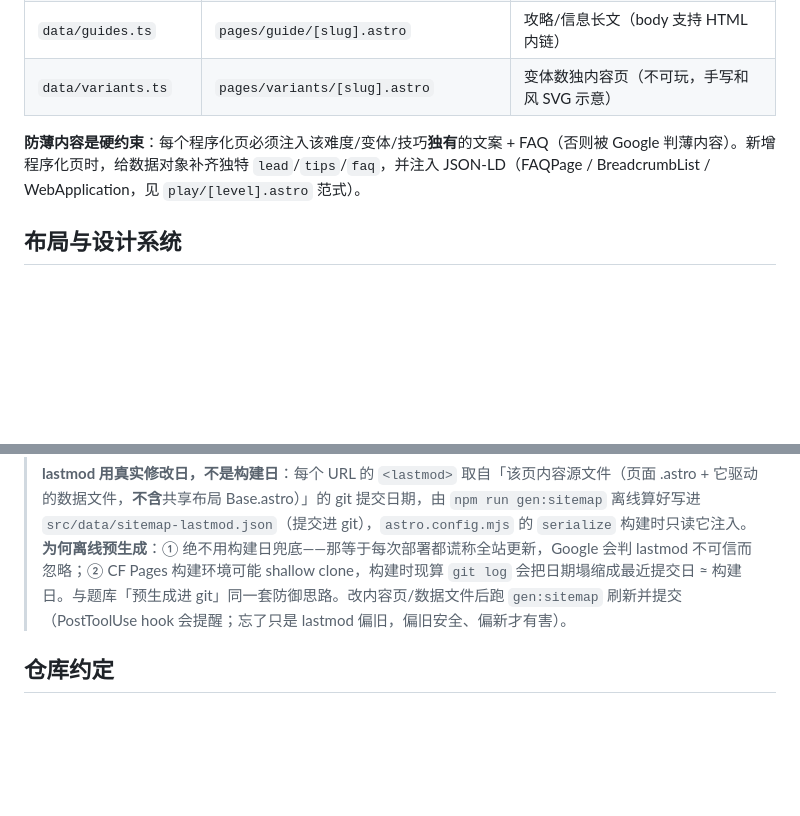
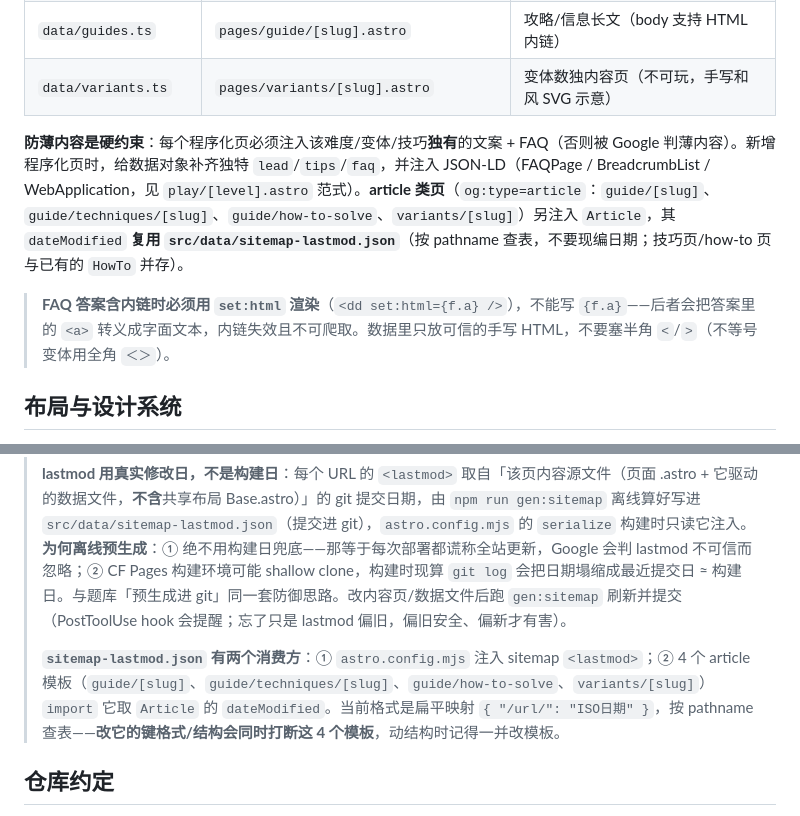
Before and after one commit to rusherxie-sudo/numpredo, a Markdown page: CLAUDE.md, 2 parts joined by grey strips. Drawn GitHub-style; blank space fills up the shorter version.

Commit message:
docs: CLAUDE.md 记录 Article schema 复用 sitemap-lastmod.json + FAQ set:html 约定
- sitemap 小节标明 sitemap-lastmod.json 有两个消费方（sitemap lastmod +
  4 个 article 模板的 Article dateModified），改其结构会同时打断 4 个模板。
- 程序化页规范补充：article 类页注入 Article（dateModified 复用该 JSON）；
  FAQ 答案含内链必须用 set:html 渲染（否则 <a> 被转义、内链失效）。

Co-Authored-By: Claude Opus 4.8 (1M context) <noreply@anthropic.com>

```diff
--- a/CLAUDE.md
+++ b/CLAUDE.md
@@ -70,7 +70,9 @@ npm run render-demo # 导出示例 SVG 到 engine-demo/
 | `data/guides.ts` | `pages/guide/[slug].astro` | 攻略/信息长文（body 支持 HTML 内链） |
 | `data/variants.ts` | `pages/variants/[slug].astro` | 变体数独内容页（不可玩，手写和风 SVG 示意） |
 
-**防薄内容是硬约束**：每个程序化页必须注入该难度/变体/技巧**独有**的文案 + FAQ（否则被 Google 判薄内容）。新增程序化页时，给数据对象补齐独特 `lead`/`tips`/`faq`，并注入 JSON-LD（FAQPage / BreadcrumbList / WebApplication，见 `play/[level].astro` 范式）。
+**防薄内容是硬约束**：每个程序化页必须注入该难度/变体/技巧**独有**的文案 + FAQ（否则被 Google 判薄内容）。新增程序化页时，给数据对象补齐独特 `lead`/`tips`/`faq`，并注入 JSON-LD（FAQPage / BreadcrumbList / WebApplication，见 `play/[level].astro` 范式）。**article 类页**（`og:type=article`：`guide/[slug]`、`guide/techniques/[slug]`、`guide/how-to-solve`、`variants/[slug]`）另注入 `Article`，其 `dateModified` **复用 `src/data/sitemap-lastmod.json`**（按 pathname 查表，不要现编日期；技巧页/how-to 页与已有的 `HowTo` 并存）。
+
+> **FAQ 答案含内链时必须用 `set:html` 渲染**（`<dd set:html={f.a} />`），不能写 `{f.a}`——后者会把答案里的 `<a>` 转义成字面文本，内链失效且不可爬取。数据里只放可信的手写 HTML，不要塞半角 `<`/`>`（不等号变体用全角 `＜＞`）。
 
 ## 布局与设计系统
 
@@ -84,6 +86,8 @@ Cloudflare Pages 托管 `dist/` 静态输出。`public/_redirects` 是旧 React
 > Sitemap 只有一份：`@astrojs/sitemap` 构建生成 `sitemap-index.xml` + `sitemap-0.xml`（`robots.txt` 指向 index）。早期那份手动 `public/sitemap.xml` 已删除。
 >
 > **lastmod 用真实修改日，不是构建日**：每个 URL 的 `<lastmod>` 取自「该页内容源文件（页面 .astro + 它驱动的数据文件，**不含**共享布局 Base.astro）」的 git 提交日期，由 `npm run gen:sitemap` 离线算好写进 `src/data/sitemap-lastmod.json`（提交进 git），`astro.config.mjs` 的 `serialize` 构建时只读它注入。**为何离线预生成**：① 绝不用构建日兜底——那等于每次部署都谎称全站更新，Google 会判 lastmod 不可信而忽略；② CF Pages 构建环境可能 shallow clone，构建时现算 `git log` 会把日期塌缩成最近提交日 ≈ 构建日。与题库「预生成进 git」同一套防御思路。改内容页/数据文件后跑 `gen:sitemap` 刷新并提交（PostToolUse hook 会提醒；忘了只是 lastmod 偏旧，偏旧安全、偏新才有害）。
+>
+> **`sitemap-lastmod.json` 有两个消费方**：① `astro.config.mjs` 注入 sitemap `<lastmod>`；② 4 个 article 模板（`guide/[slug]`、`guide/techniques/[slug]`、`guide/how-to-solve`、`variants/[slug]`）`import` 它取 `Article` 的 `dateModified`。当前格式是扁平映射 `{ "/url/": "ISO日期" }`，按 pathname 查表——**改它的键格式/结构会同时打断这 4 个模板**，动结构时记得一并改模板。
 
 ## 仓库约定
 
```
